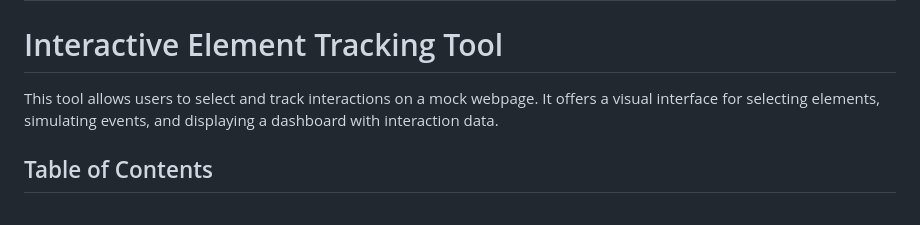
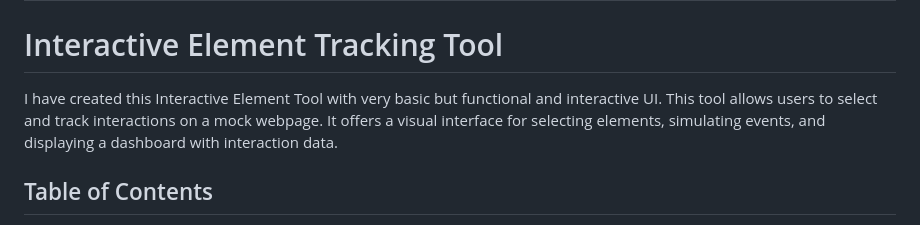
Before and after one commit to fahadi99/fahad-frontend-developer-task, a Markdown page: README.md, the part around the change. Rendered like a GitHub page.

Commit message:
initial commit

```diff
--- a/README.md
+++ b/README.md
@@ -2,7 +2,7 @@
 
 # Interactive Element Tracking Tool
 
-This tool allows users to select and track interactions on a mock webpage. It offers a visual interface for selecting elements, simulating events, and displaying a dashboard with interaction data.
+I have created this Interactive Element Tool with very basic but functional and interactive UI. This tool allows users to select and track interactions on a mock webpage. It offers a visual interface for selecting elements, simulating events, and displaying a dashboard with interaction data.
 
 ## Table of Contents
 
```
